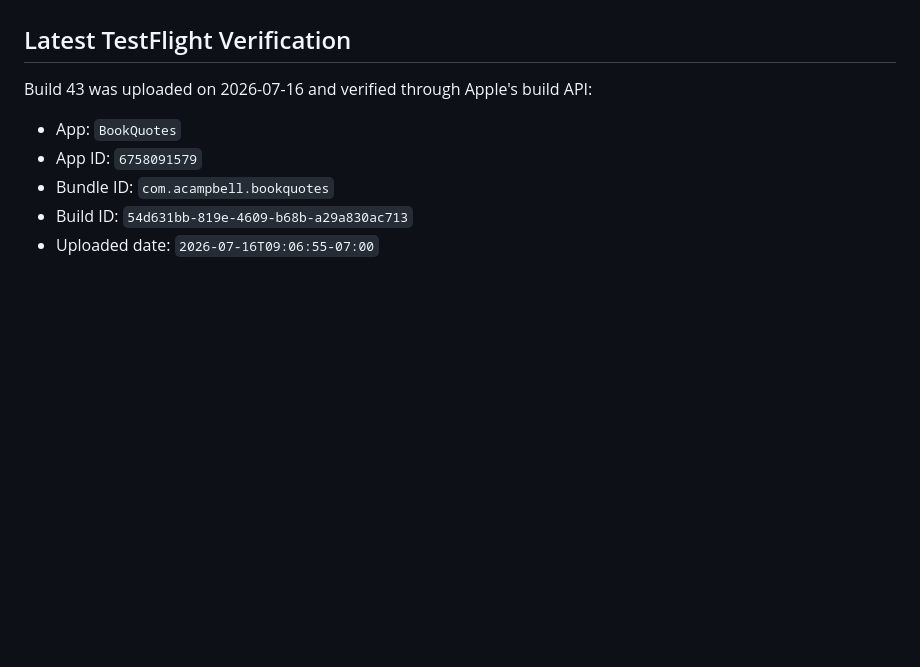
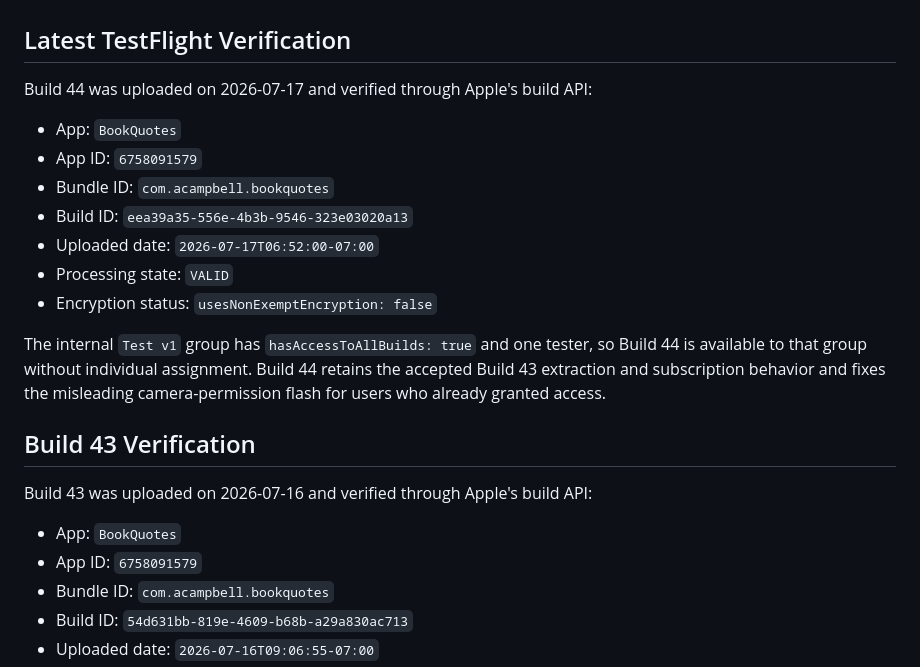
Before and after one commit to Al2800/Book-Viewer, a Markdown page: docs/APP_STORE_CONNECT.md, the part around the change. GitHub-like rendering; blank space fills up the shorter version.

Commit message:
Record Build 44 TestFlight delivery

```diff
--- a/docs/APP_STORE_CONNECT.md
+++ b/docs/APP_STORE_CONNECT.md
@@ -90,6 +90,23 @@ revocable image-sharing consent. Books, quotes, and captured images remain local
 signing out or deleting a server account does not delete the local library.
 
 ## Latest TestFlight Verification
+
+Build 44 was uploaded on 2026-07-17 and verified through Apple's build API:
+
+- App: `BookQuotes`
+- App ID: `6758091579`
+- Bundle ID: `com.acampbell.bookquotes`
+- Build ID: `eea39a35-556e-4b3b-9546-323e03020a13`
+- Uploaded date: `2026-07-17T06:52:00-07:00`
+- Processing state: `VALID`
+- Encryption status: `usesNonExemptEncryption: false`
+
+The internal `Test v1` group has `hasAccessToAllBuilds: true` and one tester, so Build 44 is
+available to that group without individual assignment. Build 44 retains the accepted Build 43
+extraction and subscription behavior and fixes the misleading camera-permission flash for users
+who already granted access.
+
+## Build 43 Verification
 
 Build 43 was uploaded on 2026-07-16 and verified through Apple's build API:
 
```
Also changed, not shown: 1 other file.
